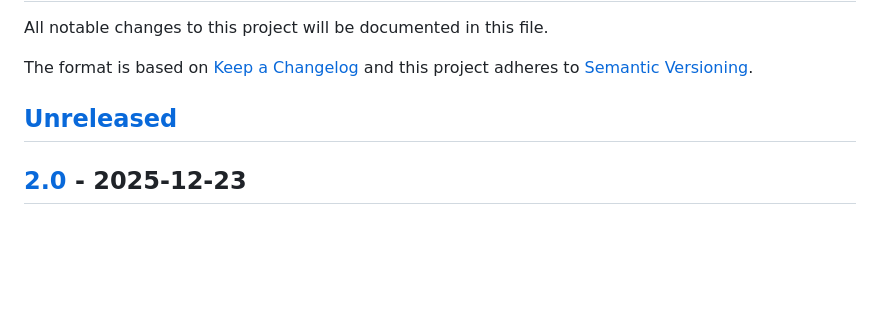
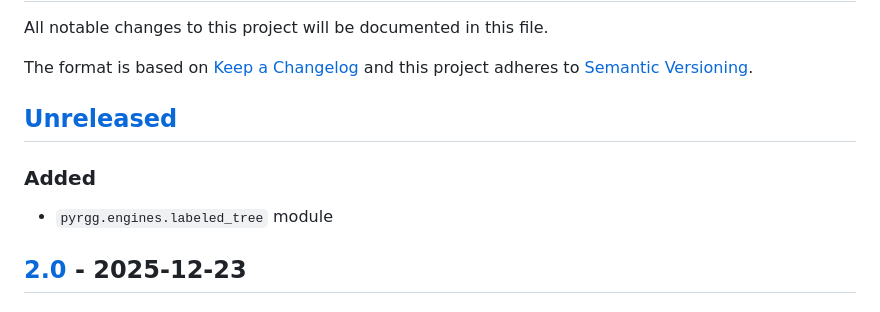
Before and after one commit to sepandhaghighi/pyrgg, a Markdown page: CHANGELOG.md, the part around the change. Drawn GitHub-style; blank space fills up the shorter version.

Commit message:
log : changes logged.

```diff
--- a/CHANGELOG.md
+++ b/CHANGELOG.md
@@ -5,6 +5,8 @@ The format is based on [Keep a Changelog](http://keepachangelog.com/en/1.0.0/)
 and this project adheres to [Semantic Versioning](http://semver.org/spec/v2.0.0.html).
 
 ## [Unreleased]
+### Added
+- `pyrgg.engines.labeled_tree` module
 ## [2.0] - 2025-12-23
 ### Added
 - `pyrgg.engines.geometric_graph` module
```
